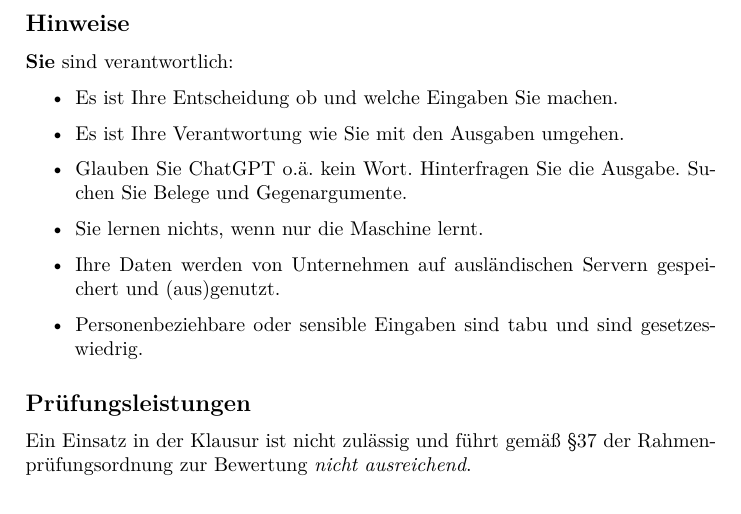
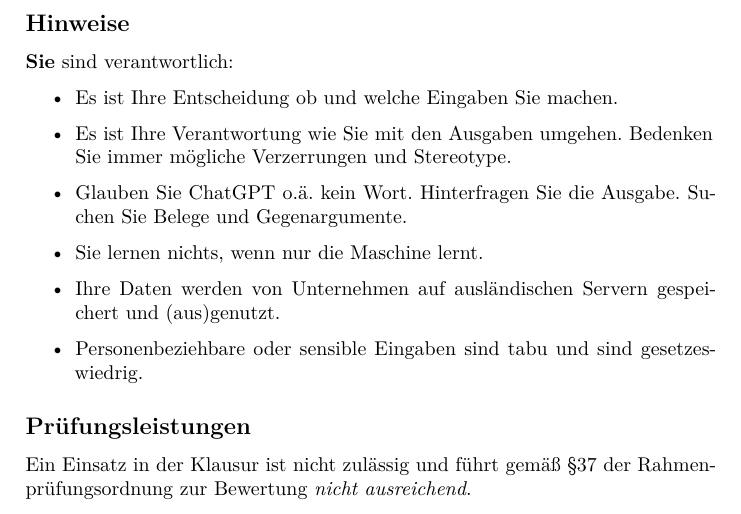
Before and after one commit to luebby/KI-Hinweise, a Quarto document (Hinweise.qmd): part of page 2 of 2, cut so that both start at the same text. The pictures show the output file Hinweise.pdf that the author committed with the source.

Commit message:
Ergänzung Bias, Hinweis Henrike.

```diff
--- a/Hinweise.qmd
+++ b/Hinweise.qmd
@@ -48,7 +48,7 @@ In der Regel gilt: Je spezfischer Ihre Eingabe ist, desto spezifischer ist auch
 
 - Es ist Ihre Entscheidung ob und welche Eingaben Sie machen.
 
-- Es ist Ihre Verantwortung wie Sie mit den Ausgaben umgehen.
+- Es ist Ihre Verantwortung wie Sie mit den Ausgaben umgehen. Bedenken Sie immer mögliche Verzerrungen und Stereotype.
 
 - Glauben Sie ChatGPT o.ä. kein Wort. Hinterfragen Sie die Ausgabe. Suchen Sie Belege und Gegenargumente.
 
```
Also changed, not shown: Hinweise.pdf.
